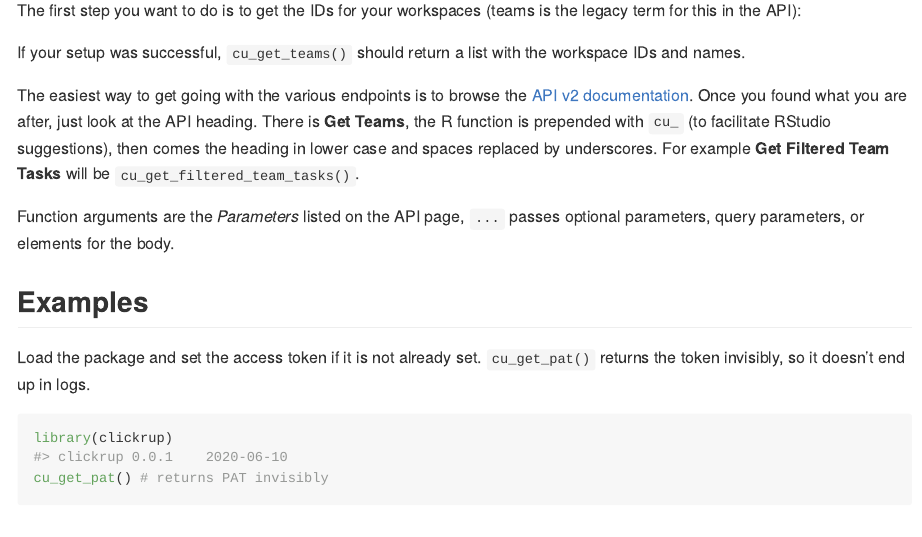
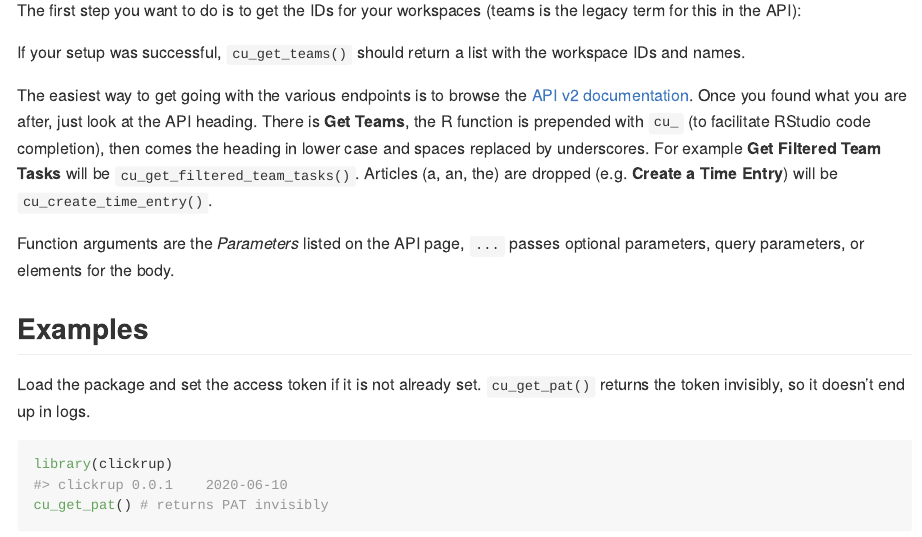
Before and after one commit to psolymos/clickrup, an R Markdown document (README.Rmd): the page in a window 1100 px wide, from 920 px down. The pictures show the output file README.md that the author committed with the source, drawn offline in the style of GitHub.

Commit message:
Update README

```diff
--- a/README.Rmd
+++ b/README.Rmd
@@ -57,8 +57,11 @@
 
 The easiest way to get going with the various endpoints is to browse the [API v2 documentation](https://clickup.com/api).
 Once you found what you are after, just look at the API heading. There is **Get Teams**, the R function
-is prepended with `cu_` (to facilitate RStudio suggestions), then comes the heading in lower case and spaces replaced by underscores.
+is prepended with `cu_` (to facilitate RStudio code completion),
+then comes the heading in lower case and spaces replaced by underscores.
 For example **Get Filtered Team Tasks** will be `cu_get_filtered_team_tasks()`.
+Articles (a, an, the) are dropped (e.g. **Create a Time Entry**)
+will be `cu_create_time_entry()`.
 
 Function arguments are the *Parameters* listed on the API page, `...` passes optional parameters, query parameters,
 or elements for the body.
```
Also changed, not shown: README.md.
